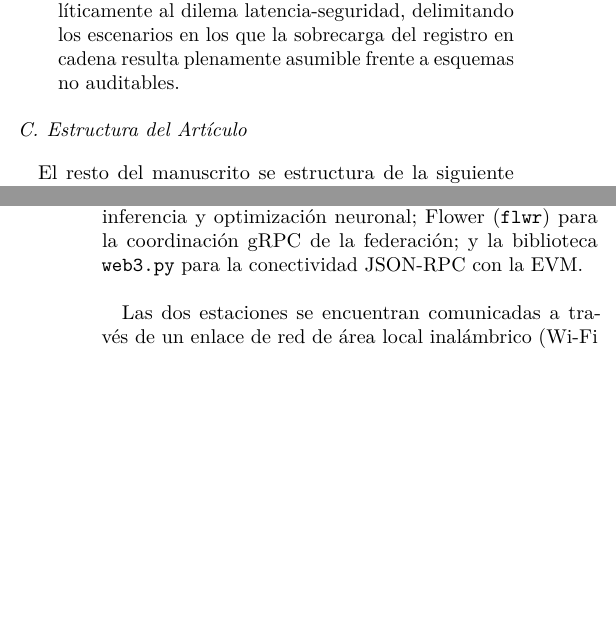
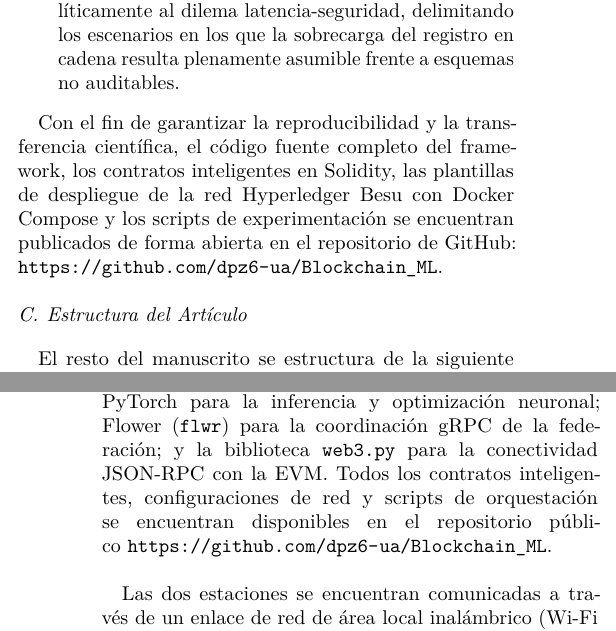
Before and after one commit to dpz6-ua/Blockchain_ML, a LaTeX document (Articulo/main.tex, which reads Articulo/secciones/01_introduccion.tex, Articulo/secciones/04_implementacion.tex): two parts of the columns of pages 2 and 7 of 15, joined at a grey line, cut so that both start at the same text, the shorter picture padded with empty space. Compiled offline with pdfLaTeX.

Commit message:
añadidos enlaces al repositorio de github

```diff
--- a/Articulo/secciones/01_introduccion.tex
+++ b/Articulo/secciones/01_introduccion.tex
@@ -31,5 +31,7 @@ Las contribuciones de este artículo se resumen en los siguientes puntos:
     \item \textbf{Análisis de viabilidad operativa}: Se responde analíticamente al dilema latencia-seguridad, delimitando los escenarios en los que la sobrecarga del registro en cadena resulta plenamente asumible frente a esquemas no auditables.
 \end{itemize}
 
+Con el fin de garantizar la reproducibilidad y la transferencia científica, el código fuente completo del framework, los contratos inteligentes en Solidity, las plantillas de despliegue de la red Hyperledger Besu con Docker Compose y los scripts de experimentación se encuentran publicados de forma abierta en el repositorio de GitHub: \url{https://github.com/dpz6-ua/Blockchain_ML}.
+
 \subsection{Estructura del Artículo}
 El resto del manuscrito se estructura de la siguiente manera: la Sección~\ref{sec:estado_arte} expone el estado del arte y fundamentos teóricos de Blockchain y Aprendizaje Federado. La Sección~\ref{sec:arquitectura} detalla la arquitectura propuesta y el diseño del contrato inteligente. La Sección~\ref{sec:implementacion} describe el banco de pruebas experimental y el dataset empleado. La Sección~\ref{sec:evaluacion} presenta y discute los resultados de rendimiento y seguridad. Finalmente, la Sección~\ref{sec:conclusiones} resume las conclusiones y líneas futuras.
--- a/Articulo/secciones/04_implementacion.tex
+++ b/Articulo/secciones/04_implementacion.tex
@@ -30,7 +30,7 @@ Sistema Operativo & Ubuntu 22.04 LTS (WSL2) & Windows 11 \\
 }
 \end{table}
 
-El stack de software está compuesto por Hyperledger Besu con soporte de transacciones privadas mediante Tessera, orquestado mediante Docker Compose; el daemon IPFS Kubo (\texttt{v0.32.1}); Python \texttt{3.12} con PyTorch para la inferencia y optimización neuronal; Flower (\texttt{flwr}) para la coordinación gRPC de la federación; y la biblioteca \texttt{web3.py} para la conectividad JSON-RPC con la EVM.
+El stack de software está compuesto por Hyperledger Besu con soporte de transacciones privadas mediante Tessera, orquestado mediante Docker Compose; el daemon IPFS Kubo (\texttt{v0.32.1}); Python \texttt{3.12} con PyTorch para la inferencia y optimización neuronal; Flower (\texttt{flwr}) para la coordinación gRPC de la federación; y la biblioteca \texttt{web3.py} para la conectividad JSON-RPC con la EVM. Todos los contratos inteligentes, configuraciones de red y scripts de orquestación se encuentran disponibles en el repositorio público~\url{https://github.com/dpz6-ua/Blockchain_ML}.
 \\
 
 Las dos estaciones se encuentran comunicadas a través de un enlace de red de área local inalámbrico (Wi-Fi 802.11ac a 5~GHz), registrando una latencia media de ida y vuelta (\textit{RTT ping}) de $3{,}8 \pm 1{,}1$~ms y un ancho de banda sostenido de 100~Mbps. El tamaño del modelo neuronal serializado (\texttt{NetCliente}) es de exactamente $1{,}95$~MB en formato binario. Para garantizar un rendimiento óptimo en la capa de almacenamiento distribuido, la subida a IPFS se efectúa mediante la API HTTP en el endpoint \texttt{/api/v0/add?pin=false}, lo que permite registrar y generar el identificador CID en memoria local en milisegundos.
```
Also changed, not shown: Articulo/main.pdf.
